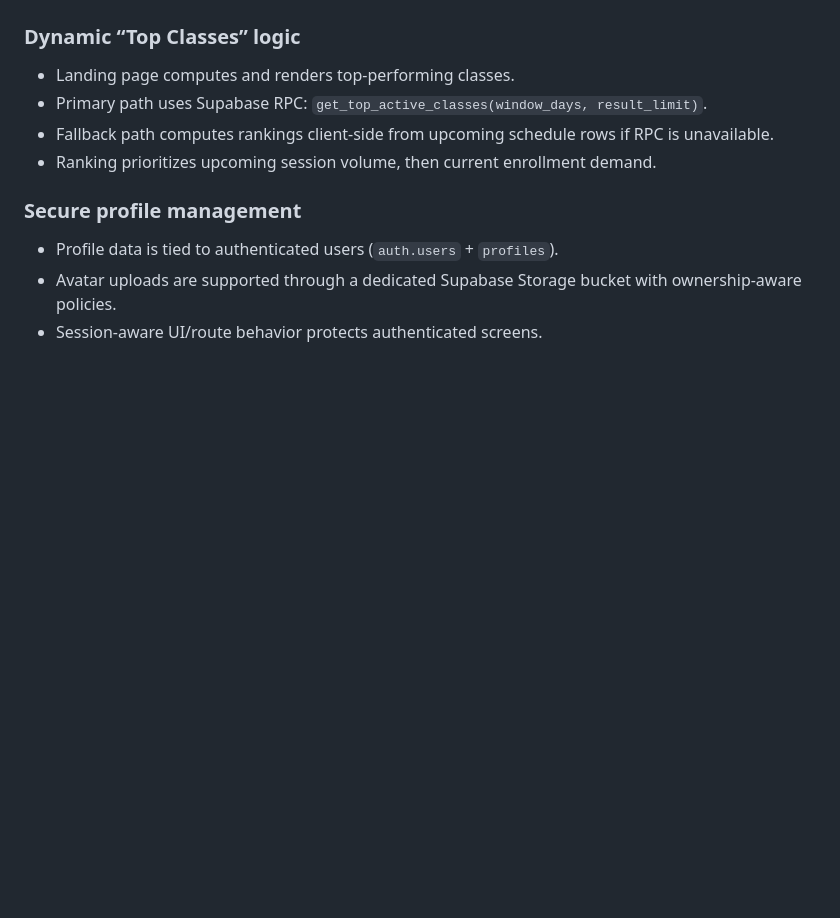
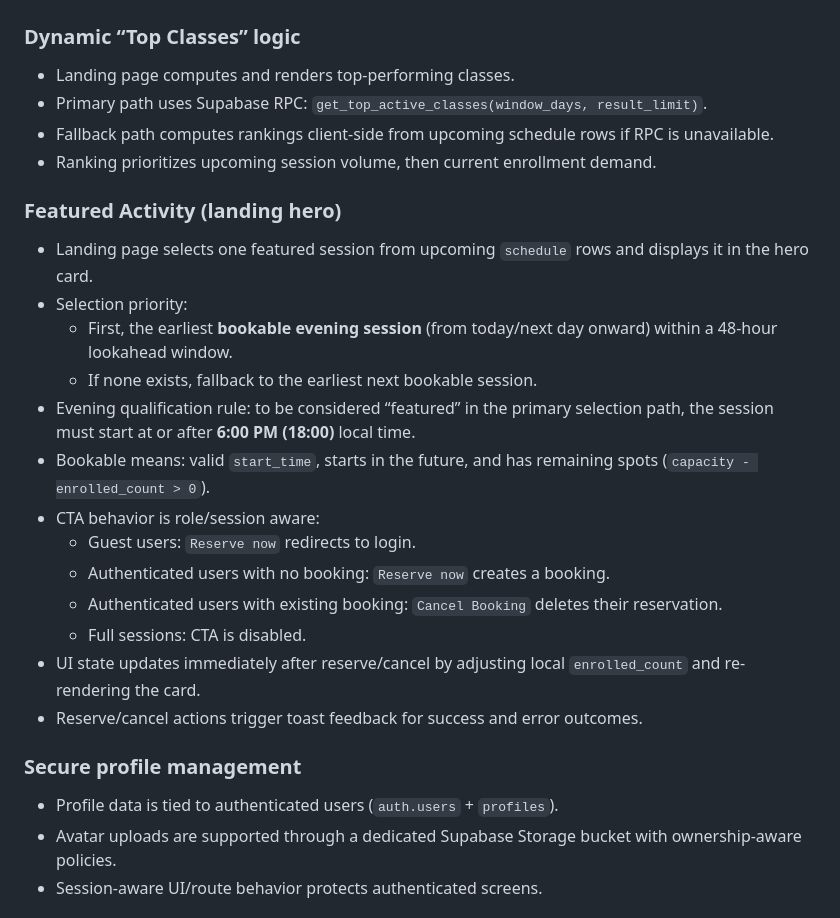
Before and after one commit to BozhidarYordanov/SportSpot, a Markdown page: README.md, the part around the change. Rendered like a GitHub page; blank space fills up the shorter version.

Commit message:
Add featured activity section to README with selection criteria and CTA behavior

```diff
--- a/README.md
+++ b/README.md
@@ -153,6 +153,21 @@ erDiagram
 - Fallback path computes rankings client-side from upcoming schedule rows if RPC is unavailable.
 - Ranking prioritizes upcoming session volume, then current enrollment demand.
 
+### Featured Activity (landing hero)
+- Landing page selects one featured session from upcoming `schedule` rows and displays it in the hero card.
+- Selection priority:
+  - First, the earliest **bookable evening session** (from today/next day onward) within a 48-hour lookahead window.
+  - If none exists, fallback to the earliest next bookable session.
+- Evening qualification rule: to be considered “featured” in the primary selection path, the session must start at or after **6:00 PM (18:00)** local time.
+- Bookable means: valid `start_time`, starts in the future, and has remaining spots (`capacity - enrolled_count > 0`).
+- CTA behavior is role/session aware:
+  - Guest users: `Reserve now` redirects to login.
+  - Authenticated users with no booking: `Reserve now` creates a booking.
+  - Authenticated users with existing booking: `Cancel Booking` deletes their reservation.
+  - Full sessions: CTA is disabled.
+- UI state updates immediately after reserve/cancel by adjusting local `enrolled_count` and re-rendering the card.
+- Reserve/cancel actions trigger toast feedback for success and error outcomes.
+
 ### Secure profile management
 - Profile data is tied to authenticated users (`auth.users` + `profiles`).
 - Avatar uploads are supported through a dedicated Supabase Storage bucket with ownership-aware policies.
```
